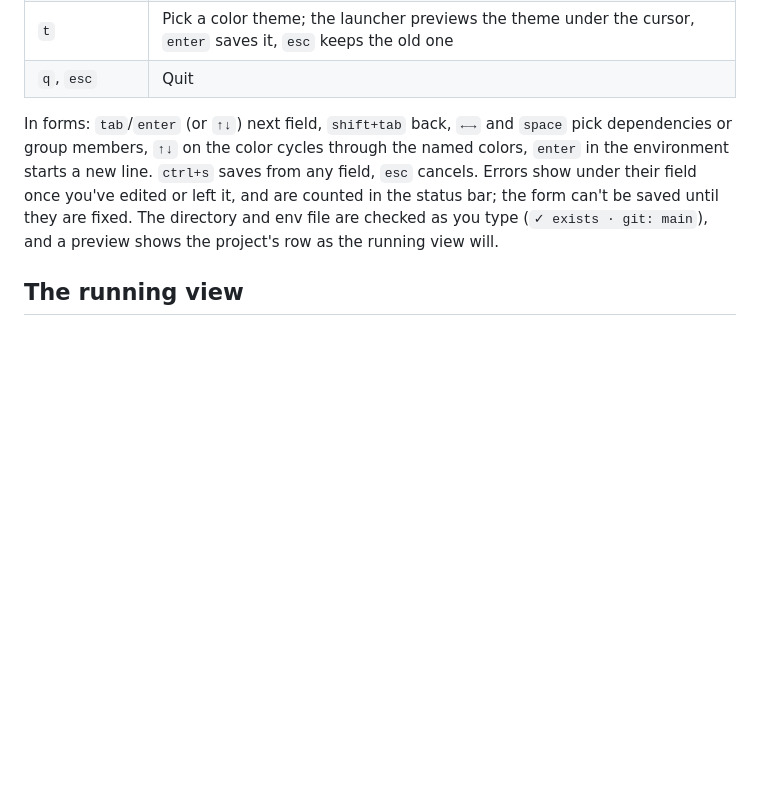
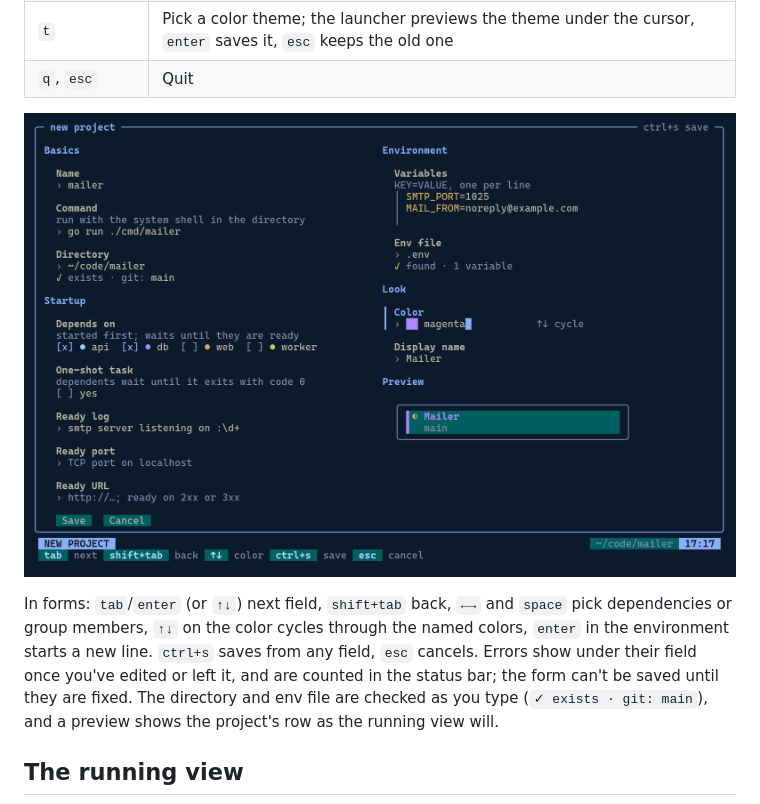
Before and after one commit to Skaanning/runr, a Markdown page: docs/guide.md, the part around the change. Rendered like a GitHub page; pictures changed too: docs/images/new-project.png (added); blank space fills up the shorter version.

```diff
--- a/docs/guide.md
+++ b/docs/guide.md
@@ -223,6 +223,8 @@ branch. On terminals shorter than 20 rows the `runr` mark makes room for the lis
 | `P` | Pull the git repositories of the selection, or of the group or project under the cursor, after confirming |
 | `t` | Pick a color theme; the launcher previews the theme under the cursor, `enter` saves it, `esc` keeps the old one |
 | `q`, `esc` | Quit |
+
+![The new-project form, filled in](images/new-project.png)
 
 In forms: `tab`/`enter` (or `↑↓`) next field, `shift+tab` back, `←→` and `space` pick
 dependencies or group members, `↑↓` on the color cycles through the named colors, `enter` in
```
Also changed, not shown: README.md (+5 -0 lines).
